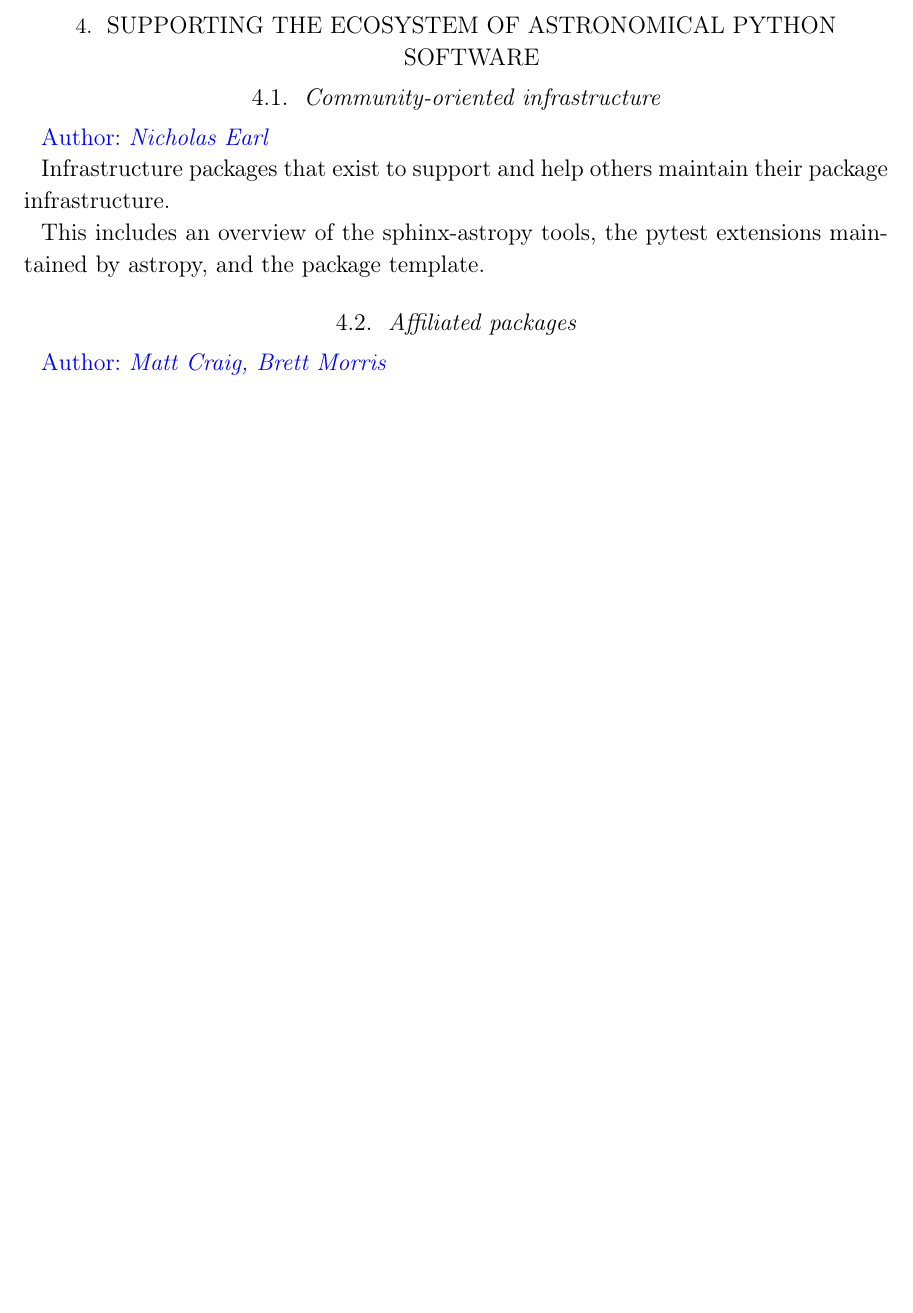
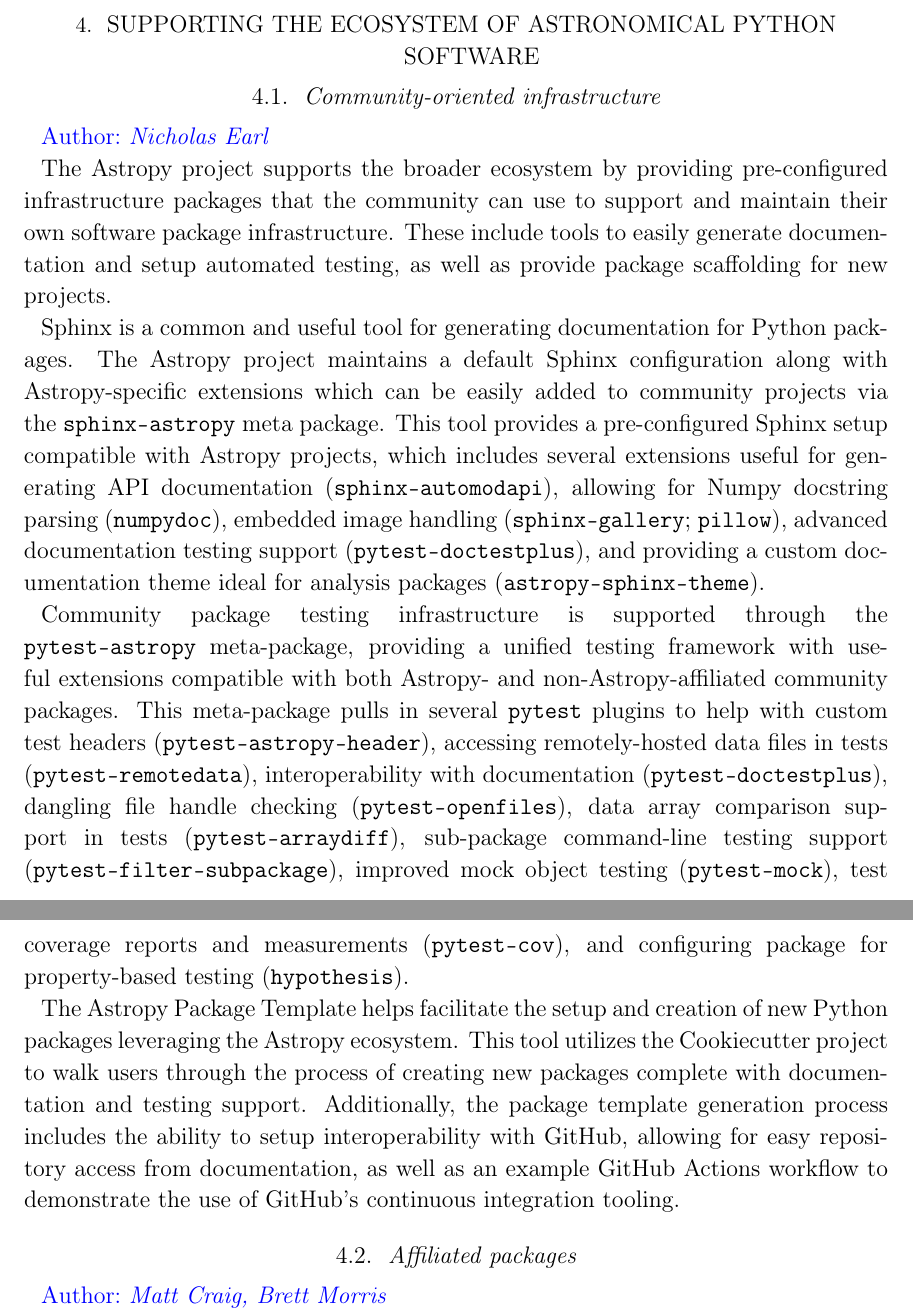
Before and after one commit to astropy/astropy-v5.0-paper, a LaTeX paper (src/ms.tex): part of page 5 of 8 before the commit and two parts of pages 5 and 6 of 8 after it, the two joined at a grey line, cut so that both start at the same text, the shorter picture padded with empty space. Compiled offline with pdfLaTeX.

Commit message:
Include community-orientated infrastructure section

```diff
--- a/src/ms.tex
+++ b/src/ms.tex
@@ -252,11 +252,47 @@
 
 \secauthor{Nicholas Earl}
 
-Infrastructure packages that exist to support and help others maintain their
-package infrastructure.
+The Astropy project supports the broader ecosystem by providing pre-configured
+infrastructure packages that the community can use to support and maintain
+their own software package infrastructure. These include tools to easily
+generate documentation and setup automated testing, as well as provide
+package scaffolding for new projects.
 
-This includes an overview of the sphinx-astropy tools, the pytest extensions
-maintained by astropy, and the package template.
+Sphinx is a common and useful tool for generating documentation for Python
+packages. The Astropy project maintains a default Sphinx configuration along
+with Astropy-specific extensions which can be easily added to community
+projects via the \texttt{sphinx-astropy} meta package. This tool provides
+a pre-configured Sphinx setup compatible with Astropy projects, which
+includes several extensions useful for generating API documentation
+(\texttt{sphinx-automodapi}), allowing for Numpy docstring parsing
+(\texttt{numpydoc}), embedded image handling (\texttt{sphinx-gallery};
+\texttt{pillow}), advanced documentation testing support
+(\texttt{pytest-doctestplus}), and providing a custom documentation theme
+ideal for analysis packages (\texttt{astropy-sphinx-theme}).
+
+Community package testing infrastructure is supported through the
+\texttt{pytest-astropy} meta-package, providing a unified testing framework
+with useful extensions compatible with both Astropy- and
+non-Astropy-affiliated community packages. This meta-package pulls in several
+\texttt{pytest} plugins to help with custom test headers
+(\texttt{pytest-astropy-header}), accessing remotely-hosted data files in
+tests (\texttt{pytest-remotedata}), interoperability with documentation
+(\texttt{pytest-doctestplus}), dangling file handle checking
+(\texttt{pytest-openfiles}), data array comparison support in tests
+(\texttt{pytest-arraydiff}), sub-package command-line testing support
+(\texttt{pytest-filter-subpackage}), improved mock object testing
+(\texttt{pytest-mock}), test coverage reports and measurements
+(\texttt{pytest-cov}), and configuring package for property-based
+testing (\texttt{hypothesis}).
+
+The Astropy Package Template helps facilitate the setup and creation of new
+Python packages leveraging the Astropy ecosystem. This tool utilizes the
+Cookiecutter project to walk users through the process of creating new
+packages complete with documentation and testing support. Additionally, the
+package template generation process includes the ability to setup
+interoperability with GitHub, allowing for easy repository access from
+documentation, as well as an example GitHub Actions workflow to demonstrate
+the use of GitHub's continuous integration tooling.
 
 \subsection{Affiliated packages}
 
```
